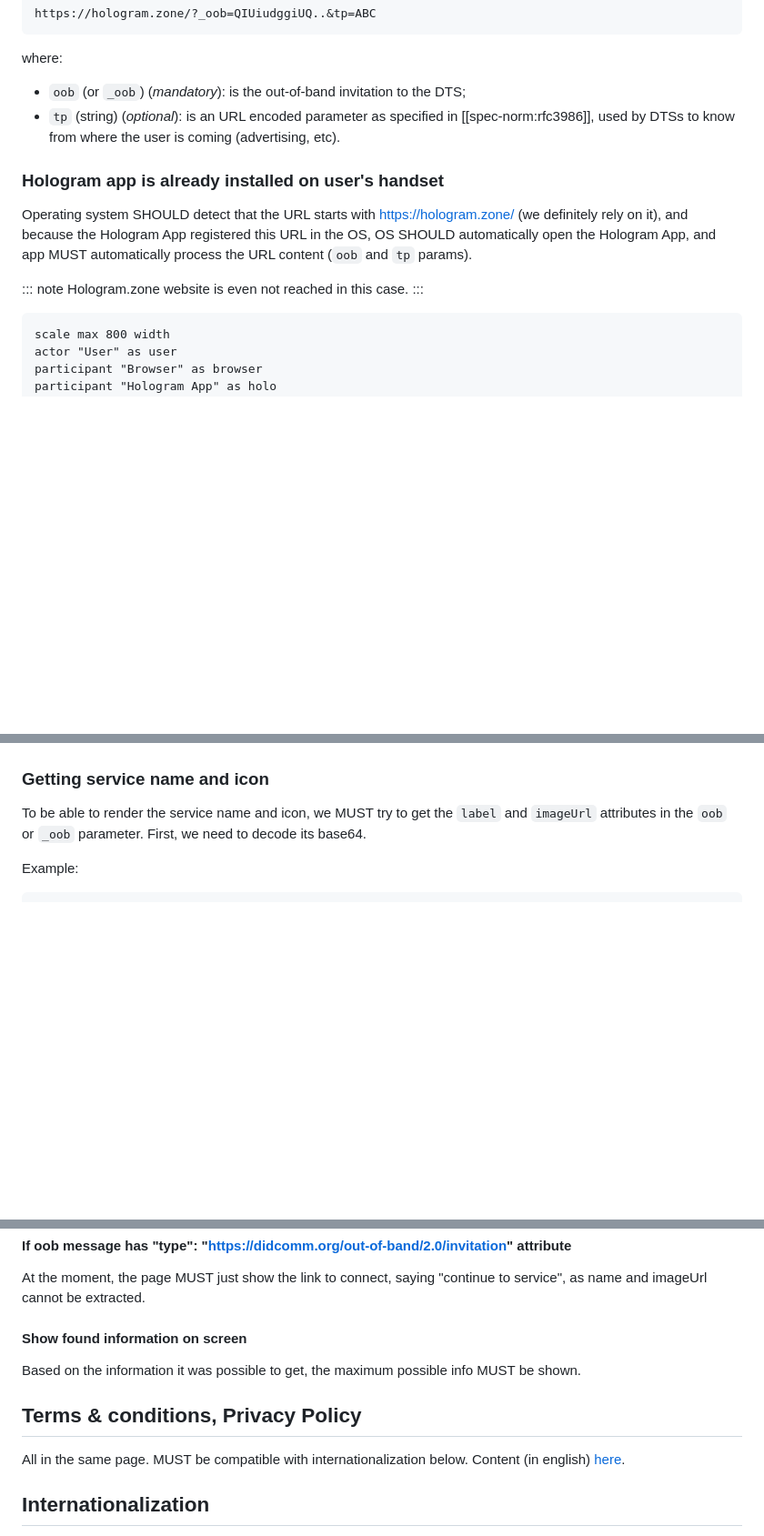
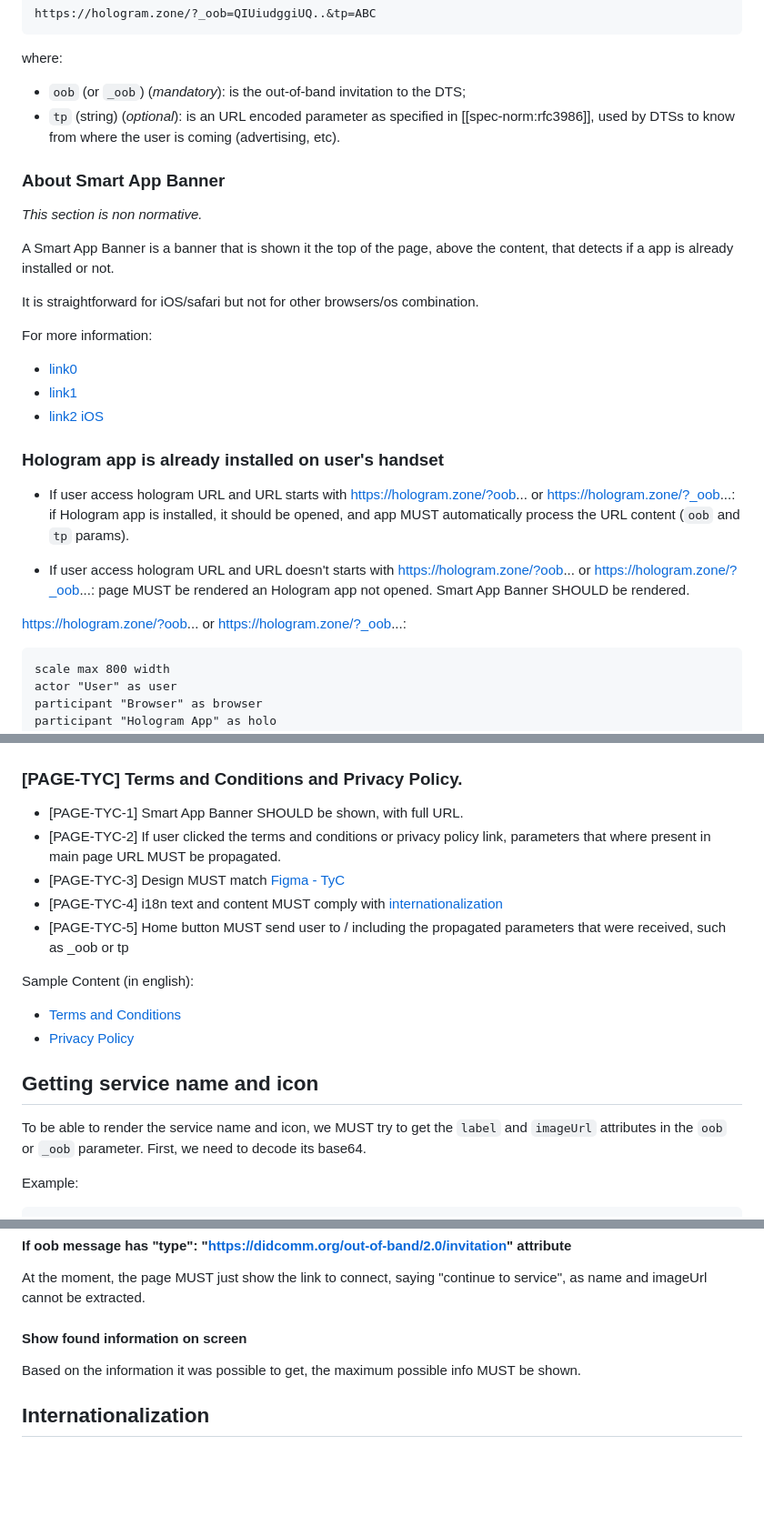
Before and after one commit to 2060-io/hologram.zone-specs, a Markdown page: spec.md, 3 parts joined by grey strips. Shown: that part at 91% size. Drawn GitHub-style; blank space fills up the shorter version.

````diff
--- a/spec.md
+++ b/spec.md
@@ -73,13 +73,29 @@ where:
 - `oob` (or `_oob`) (*mandatory*): is the out-of-band invitation to the DTS;
 - `tp` (string) (*optional*): is an URL encoded parameter as specified in [[spec-norm:rfc3986]], used by DTSs to know from where the user is coming (advertising, etc).
 
+### About Smart App Banner
+
+*This section is non normative.*
+
+A Smart App Banner is a banner that is shown it the top of the page, above the content, that detects if a app is already installed or not.
+
+It is straightforward for iOS/safari but not for other browsers/os combination.
+
+For more information:
+
+- [link0](https://medium.com/umamitech-blog/smart-app-banners-for-ios-and-android-a-handmade-solution-7785d6bca205)
+- [link1](https://dunnsolutions.com/about-us/insights/digital-solutions-blog/-/blogs/smart-app-banners-for-ios-and-android)
+- [link2 iOS](https://developer.apple.com/documentation/webkit/promoting_apps_with_smart_app_banners)
+
+
 ### Hologram app is already installed on user's handset
 
-Operating system SHOULD detect that the URL starts with https://hologram.zone/ (we definitely rely on it), and because the Hologram App registered this URL in the OS, OS SHOULD automatically open the Hologram App, and app MUST automatically process the URL content (`oob` and `tp` params).
+- If user access hologram URL and URL starts with https://hologram.zone/?oob... or https://hologram.zone/?_oob...: if Hologram app is installed, it should be opened, and app MUST automatically process the URL content (`oob` and `tp` params).
 
-::: note
-Hologram.zone website is even not reached in this case.
-:::
+- If user access hologram URL and URL doesn't starts with https://hologram.zone/?oob... or https://hologram.zone/?_oob...: page MUST be rendered an Hologram app not opened. Smart App Banner SHOULD be rendered.
+
+https://hologram.zone/?oob... or https://hologram.zone/?_oob...:
+
 
 ```plantuml
 scale max 800 width
@@ -194,7 +237,20 @@ The website MUST show:
 
 ![desktopandservice](./desktopandservice.png)
 
-### Getting service name and icon
+### [PAGE-TYC] Terms and Conditions and Privacy Policy.
+
+- [PAGE-TYC-1] Smart App Banner SHOULD be shown, with full URL.
+- [PAGE-TYC-2] If user clicked the terms and conditions or privacy policy link, parameters that where present in main page URL MUST be propagated.
+- [PAGE-TYC-3] Design MUST match [Figma - TyC](https://www.figma.com/design/nol5mbLWElFLcm1ThIqbHn/Hologram.zone?node-id=0-1&node-type=CANVAS&t=BN07zhJPXpJ9IJ0c-0)
+- [PAGE-TYC-4] i18n text and content MUST comply with [internationalization](#internationalization)
+- [PAGE-TYC-5] Home button MUST send user to / including the propagated parameters that were received, such as _oob or tp
+
+Sample Content (in english):
+
+- [Terms and Conditions](./tyc.md)
+- [Privacy Policy](./pp.md)
+
+## Getting service name and icon
 
 To be able to render the service name and icon, we MUST try to get the `label` and `imageUrl` attributes in the `oob` or `_oob` parameter. First, we need to decode its base64.
 
@@ -241,11 +297,6 @@ At the moment, the page MUST just show the link to connect, saying "continue to
 
 Based on the information it was possible to get, the maximum possible info MUST be shown.
 
-## Terms & conditions, Privacy Policy
-
-All in the same page. MUST be compatible with internationalization below.
-Content (in english) [here]().
-
 ## Internationalization
 
 Website MUST detect browser's language and render the website in the language of the browser if possible, else MUST fallback to english.
````
Also changed, not shown: other parts of spec.md (+51 -24 lines), get-install.png (added), 1 other file.
